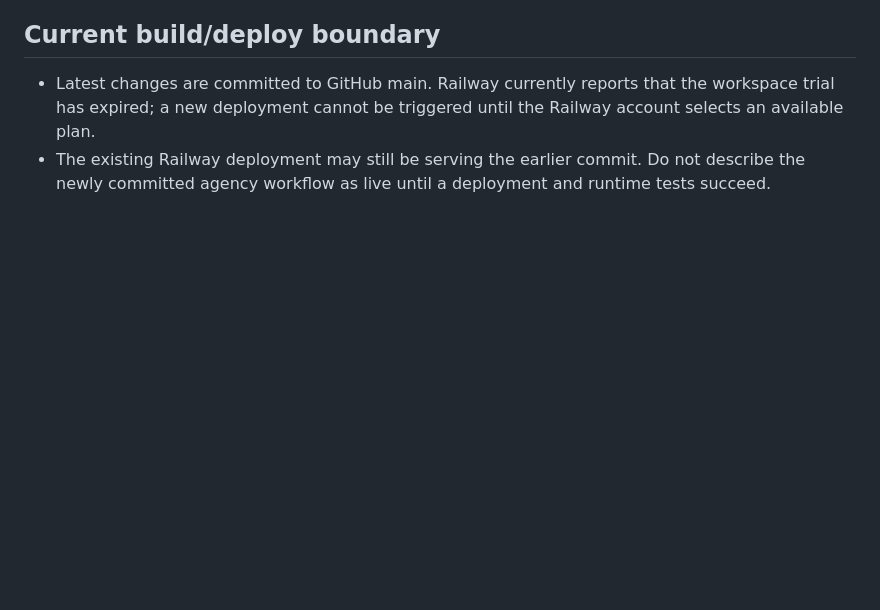
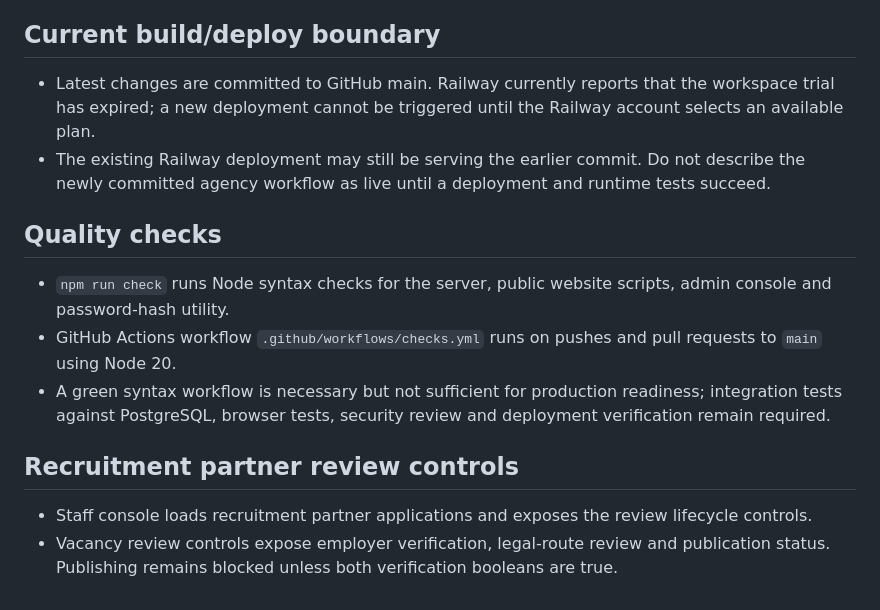
Before and after one commit to mubayyingcc-AI/Ortakera-System, a Markdown page: docs/BACKEND_STATUS.md, the part around the change. GitHub-like rendering; blank space fills up the shorter version.

Commit message:
Document automated checks and staff review controls

```diff
--- a/docs/BACKEND_STATUS.md
+++ b/docs/BACKEND_STATUS.md
@@ -46,3 +46,13 @@ Keep ADMIN_EMAIL, ADMIN_PASSWORD_HASH and SESSION_SECRET only in deployment secr
 ## Current build/deploy boundary
 - Latest changes are committed to GitHub main. Railway currently reports that the workspace trial has expired; a new deployment cannot be triggered until the Railway account selects an available plan.
 - The existing Railway deployment may still be serving the earlier commit. Do not describe the newly committed agency workflow as live until a deployment and runtime tests succeed.
+
+
+## Quality checks
+- `npm run check` runs Node syntax checks for the server, public website scripts, admin console and password-hash utility.
+- GitHub Actions workflow `.github/workflows/checks.yml` runs on pushes and pull requests to `main` using Node 20.
+- A green syntax workflow is necessary but not sufficient for production readiness; integration tests against PostgreSQL, browser tests, security review and deployment verification remain required.
+
+## Recruitment partner review controls
+- Staff console loads recruitment partner applications and exposes the review lifecycle controls.
+- Vacancy review controls expose employer verification, legal-route review and publication status. Publishing remains blocked unless both verification booleans are true.
```
